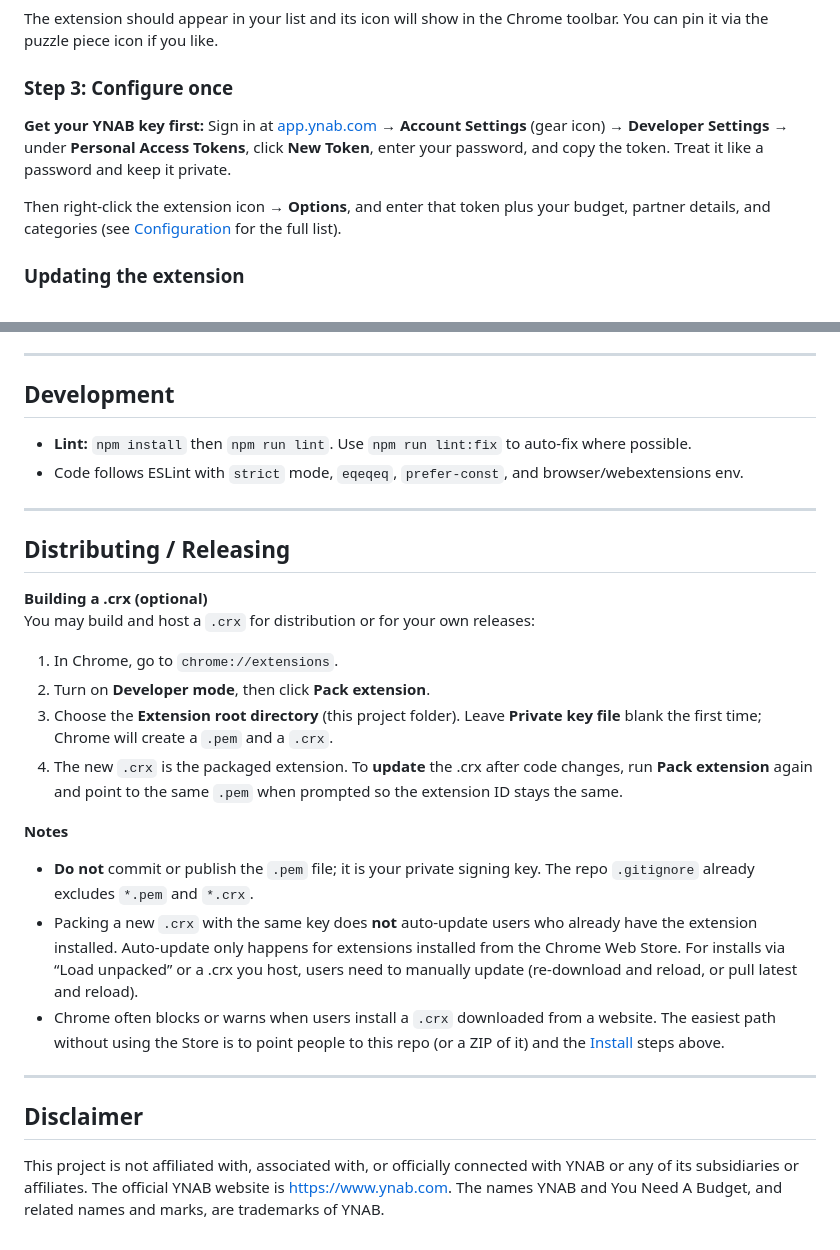
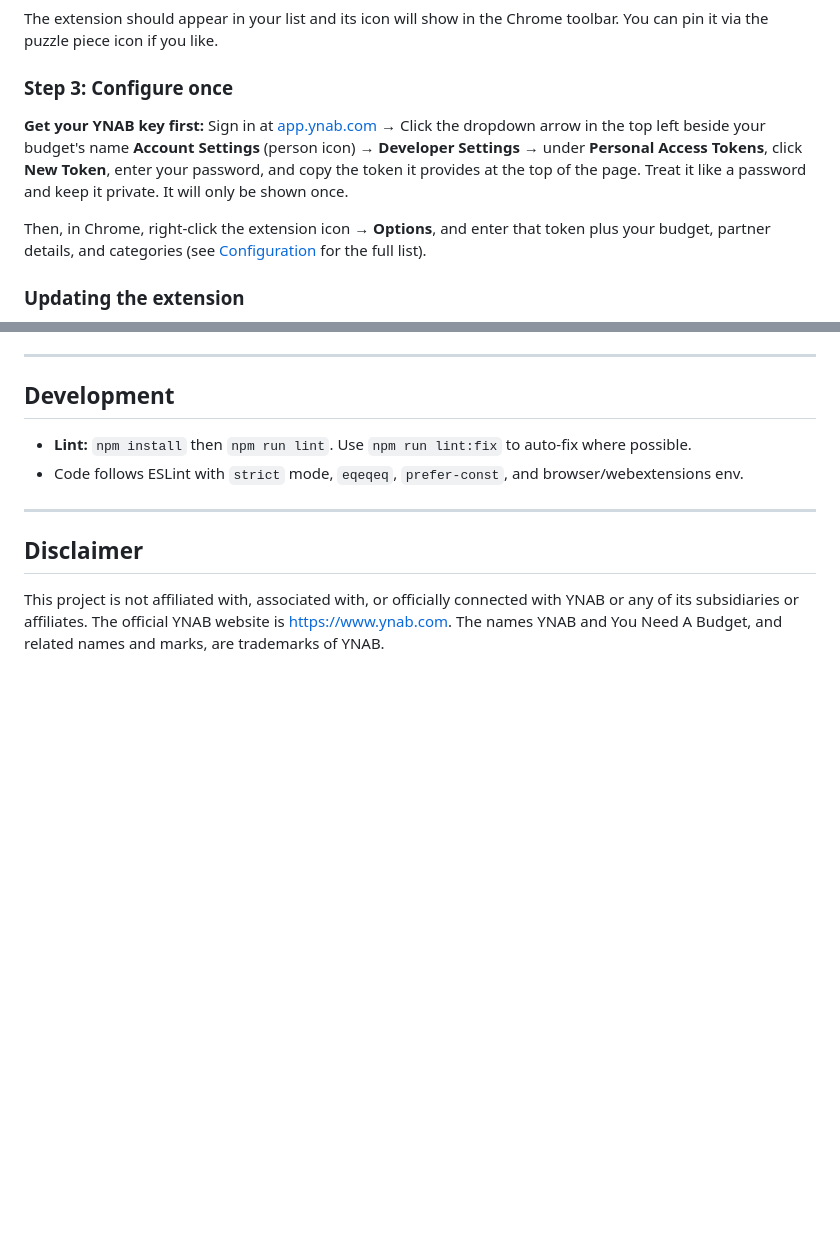
Before and after one commit to patrickfweston/ynab-partner-split, a Markdown page: README.md, 2 parts joined by grey strips. Rendered like a GitHub page; blank space fills up the shorter version.

Commit message:
Remove the distribution section

```diff
--- a/README.md
+++ b/README.md
@@ -43,9 +43,9 @@ The extension should appear in your list and its icon will show in the Chrome to
 
 ### Step 3: Configure once
 
-**Get your YNAB key first:** Sign in at [app.ynab.com](https://app.ynab.com) → **Account Settings** (gear icon) → **Developer Settings** → under **Personal Access Tokens**, click **New Token**, enter your password, and copy the token. Treat it like a password and keep it private.
+**Get your YNAB key first:** Sign in at [app.ynab.com](https://app.ynab.com) → Click the dropdown arrow in the top left beside your budget's name **Account Settings** (person icon) → **Developer Settings** → under **Personal Access Tokens**, click **New Token**, enter your password, and copy the token it provides at the top of the page. Treat it like a password and keep it private. It will only be shown once.
 
-Then right‑click the extension icon → **Options**, and enter that token plus your budget, partner details, and categories (see [Configuration](#configuration) for the full list).
+Then, in Chrome, right‑click the extension icon → **Options**, and enter that token plus your budget, partner details, and categories (see [Configuration](#configuration) for the full list).
 
 ### Updating the extension
 
@@ -128,24 +128,6 @@ The extension finds all transactions in the **current month** with the chosen fl
 
 ---
 
-## Distributing / Releasing
-
-**Building a .crx (optional)**
-You may build and host a `.crx` for distribution or for your own releases:
-
-1. In Chrome, go to `chrome://extensions`.
-2. Turn on **Developer mode**, then click **Pack extension**.
-3. Choose the **Extension root directory** (this project folder). Leave **Private key file** blank the first time; Chrome will create a `.pem` and a `.crx`.
-4. The new `.crx` is the packaged extension. To **update** the .crx after code changes, run **Pack extension** again and point to the same `.pem` when prompted so the extension ID stays the same.
-
-**Notes**
-
-- **Do not** commit or publish the `.pem` file; it is your private signing key. The repo `.gitignore` already excludes `*.pem` and `*.crx`.
-- Packing a new `.crx` with the same key does **not** auto-update users who already have the extension installed. Auto-update only happens for extensions installed from the Chrome Web Store. For installs via “Load unpacked” or a .crx you host, users need to manually update (re-download and reload, or pull latest and reload).
-- Chrome often blocks or warns when users install a `.crx` downloaded from a website. The easiest path without using the Store is to point people to this repo (or a ZIP of it) and the [Install](#install-no-chrome-web-store) steps above.
-
----
-
 ## Disclaimer
 
 This project is not affiliated with, associated with, or officially connected with YNAB or any of its subsidiaries or affiliates. The official YNAB website is [https://www.ynab.com](https://www.ynab.com). The names YNAB and You Need A Budget, and related names and marks, are trademarks of YNAB.
```
